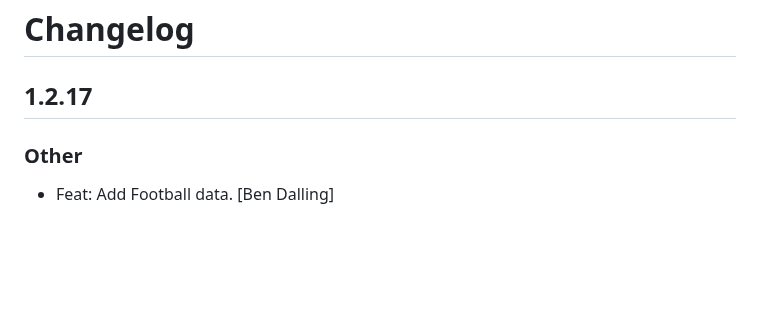
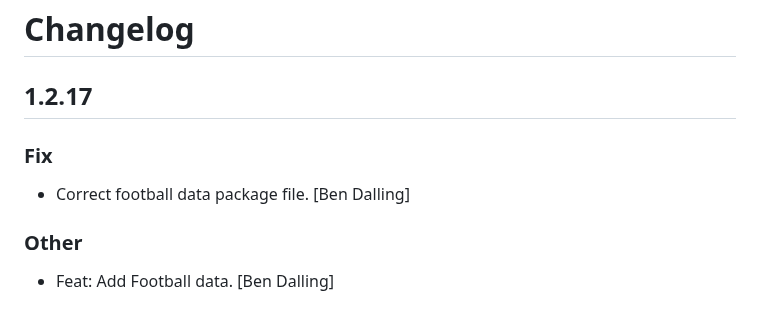
Before and after one commit to cbdq-io/datasets, a Markdown page: CHANGELOG.md, the part around the change. Drawn GitHub-style; blank space fills up the shorter version.

Commit message:
chg: dev: Update change log.

```diff
--- a/CHANGELOG.md
+++ b/CHANGELOG.md
@@ -2,6 +2,10 @@
 
 
 ## 1.2.17
+
+### Fix
+
+* Correct football data package file. [Ben Dalling]
 
 ### Other
 
```
